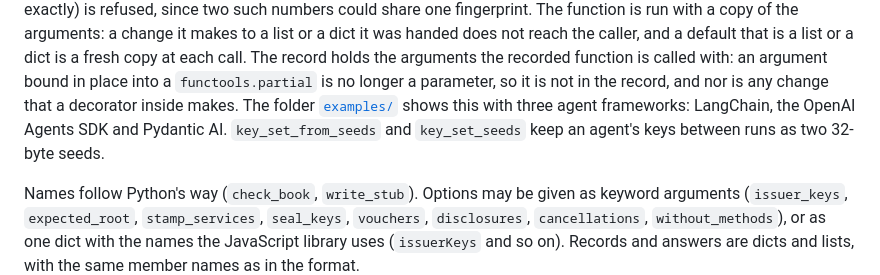
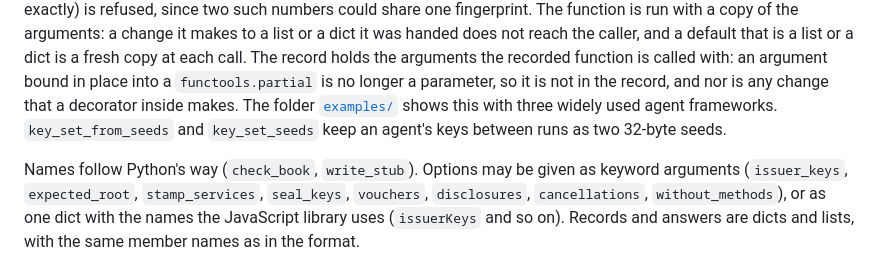
Before and after one commit to provared/provared, a Markdown page: python/README.md, the part around the change. Drawn GitHub-style.

```diff
--- a/python/README.md
+++ b/python/README.md
@@ -124,8 +124,7 @@ place into a `functools.partial` is no longer a parameter, so it is not
 in the record, and nor is any change that a decorator inside makes. The
 folder
 [`examples/`](https://github.com/provared/provared/tree/main/python/examples)
-shows this with three agent frameworks: LangChain, the OpenAI Agents SDK
-and Pydantic AI. `key_set_from_seeds` and `key_set_seeds` keep an
+shows this with three widely used agent frameworks. `key_set_from_seeds` and `key_set_seeds` keep an
 agent's keys between runs as two 32-byte seeds.
 
 Names follow Python's way (`check_book`, `write_stub`). Options may be
```
Also changed, not shown: CHANGELOG.md (+8 -8 lines).
